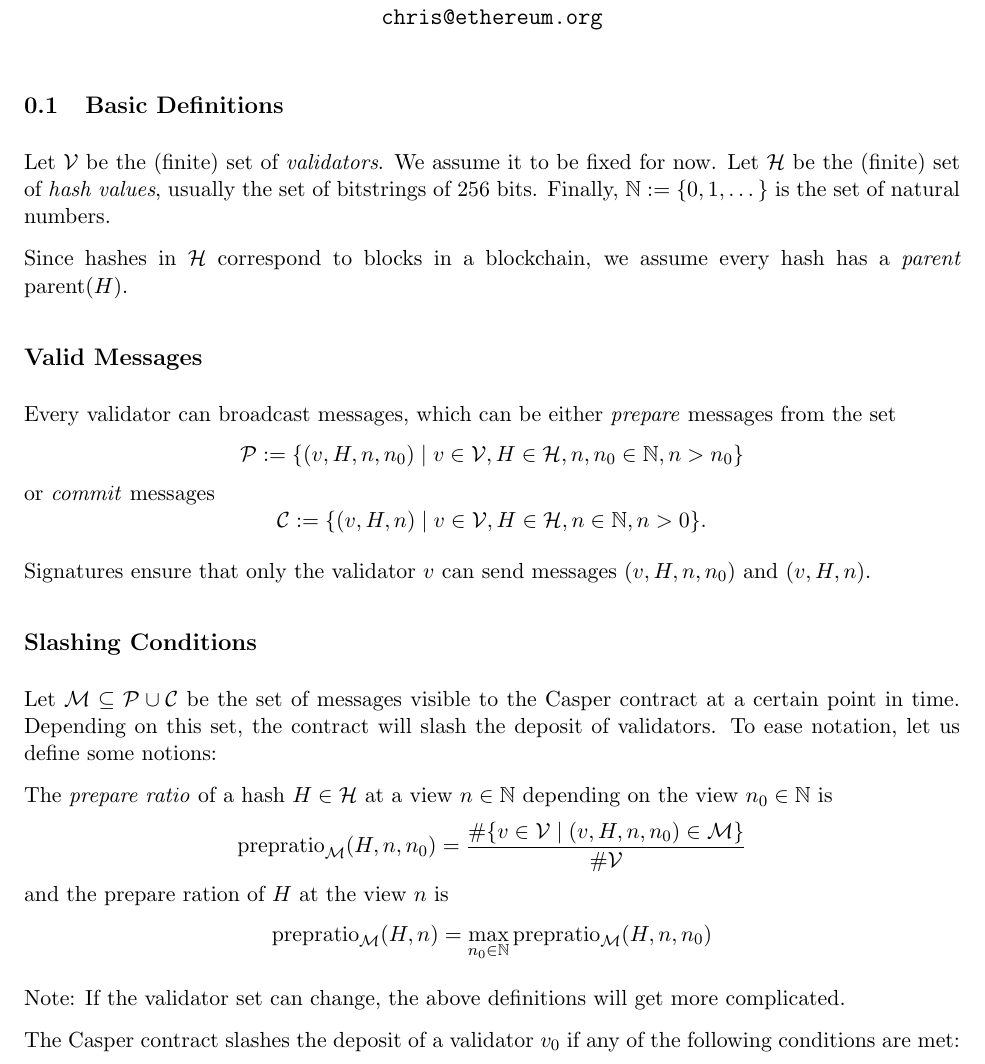
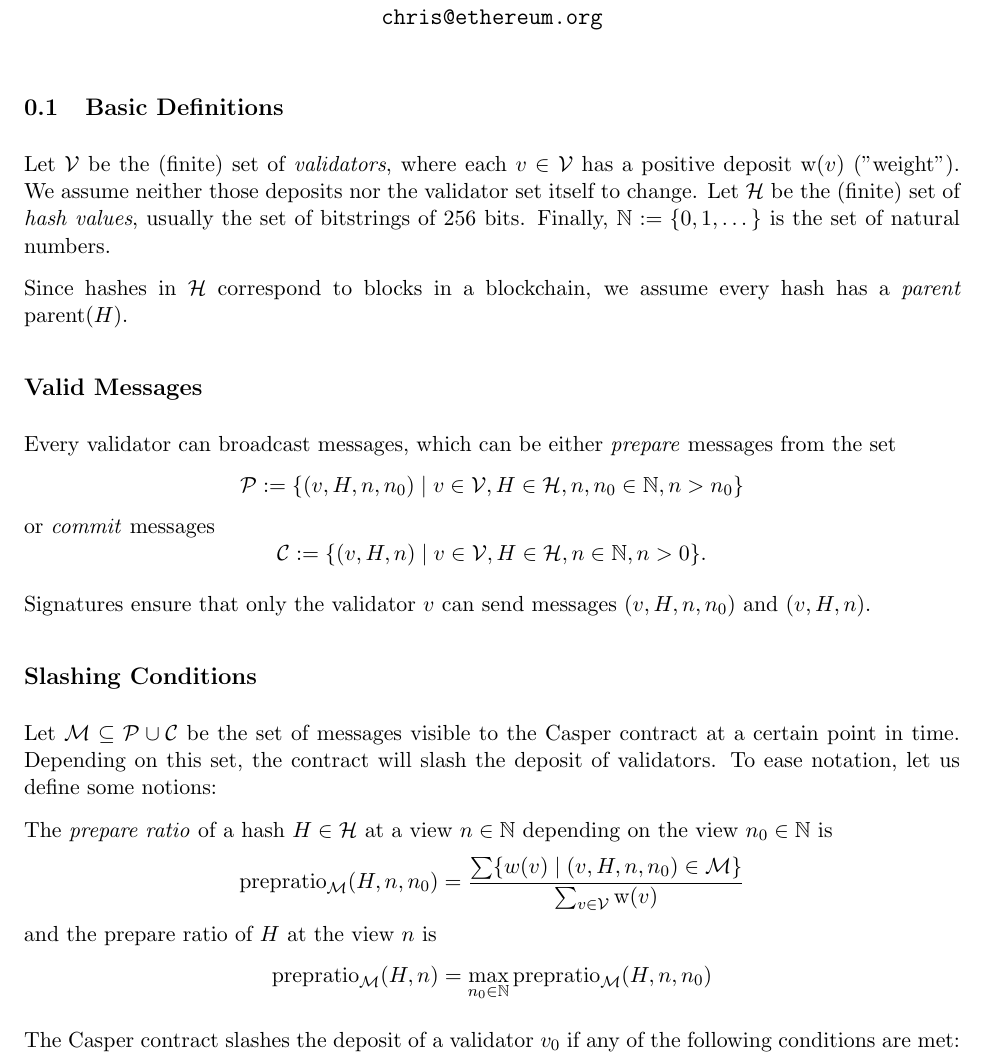
Before and after one commit to chriseth/notes, a LaTeX document (articles/slashing/slashing.tex): part of page 1 of 2, cut so that both start at the same text. Compiled offline with pdfLaTeX.

Commit message:
Added weights and remove monotonicity remark.

```diff
--- a/articles/slashing/slashing.tex
+++ b/articles/slashing/slashing.tex
@@ -101,8 +101,10 @@
 
 \subsection{Basic Definitions}
 
-Let $\validators$ be the (finite) set of \emph{validators}. We assume it to be fixed
-for now. Let $\mathcal{H}$ be the (finite) set of \emph{hash values}, usually
+Let $\validators$ be the (finite) set of \emph{validators}, where each
+$v \in \validators$ has a positive deposit $\mathrm{w}(v)$ ("weight"). We assume neither those
+deposits nor the validator set itself to change.
+Let $\mathcal{H}$ be the (finite) set of \emph{hash values}, usually
 the set of bitstrings of 256 bits. Finally, $\uint \eqdef \{0, 1, \dots\}$
 is the set of natural numbers.
 
@@ -139,15 +141,12 @@ The \emph{prepare ratio} of a hash $H \in \mathcal{H}$ at a view $n \in \uint$ d
 on the view $n_0 \in \uint$ is
 \[
 \mathrm{prepratio}_{\messages}(H, n, n_0) =
-\frac{\#\{v \in \validators \mid (v, H, n, n_0) \in \messages \}}{\#\validators}
+\frac{\sum\{w(v) \mid (v, H, n, n_0) \in \messages \}}{\sum_{v \in \validators}\mathrm{w}(v)}
 \]
-and the prepare ration of $H$ at the view $n$ is
+and the prepare ratio of $H$ at the view $n$ is
 \[
 \mathrm{prepratio}_{\messages}(H, n) = \max_{n_0 \in \uint} \mathrm{prepratio}_\messages(H, n, n_0)
 \]
-
-Note: If the validator set can change, the above definitions will get more
-complicated.
 
 The Casper contract slashes the deposit of a validator $v_0$ if any of the following conditions
 are met:
```
Also changed, not shown: articles/slashing/slashing.pdf, articles/slashing/slashing.tex (3 more changed lines).
